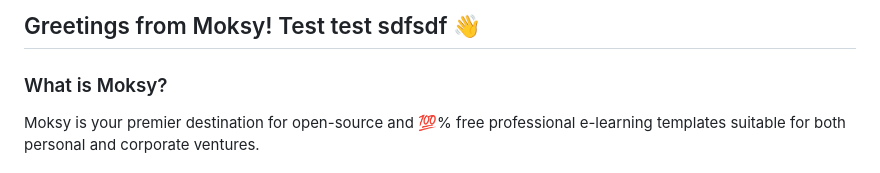
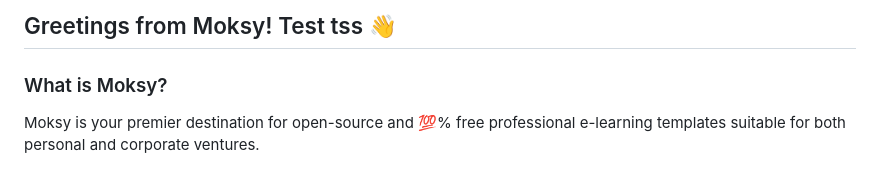
Before and after one commit to Moksy-Lab/aaron, a Markdown page: README.md, the part around the change. Rendered like a GitHub page.

Commit message:
Update local changes

```diff
--- a/README.md
+++ b/README.md
@@ -1,4 +1,4 @@
-## Greetings from Moksy! Test test sdfsdf  👋
+## Greetings from Moksy! Test tss  👋
 
 ### What is Moksy?
 Moksy is your premier destination for open-source and 💯% free professional e-learning templates suitable for both personal and corporate ventures.
```
